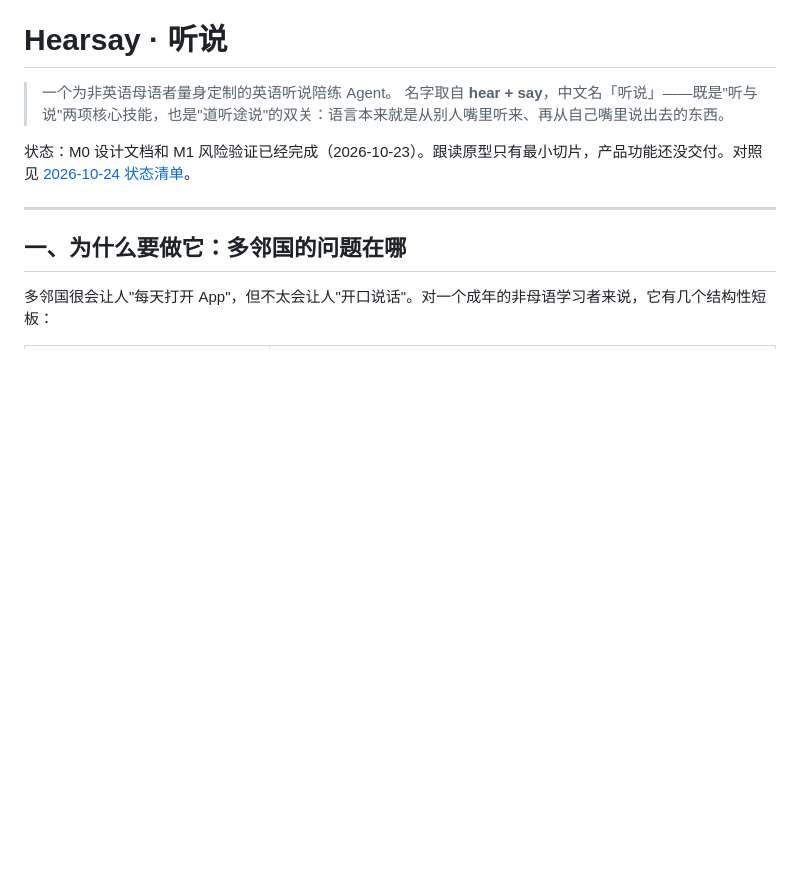
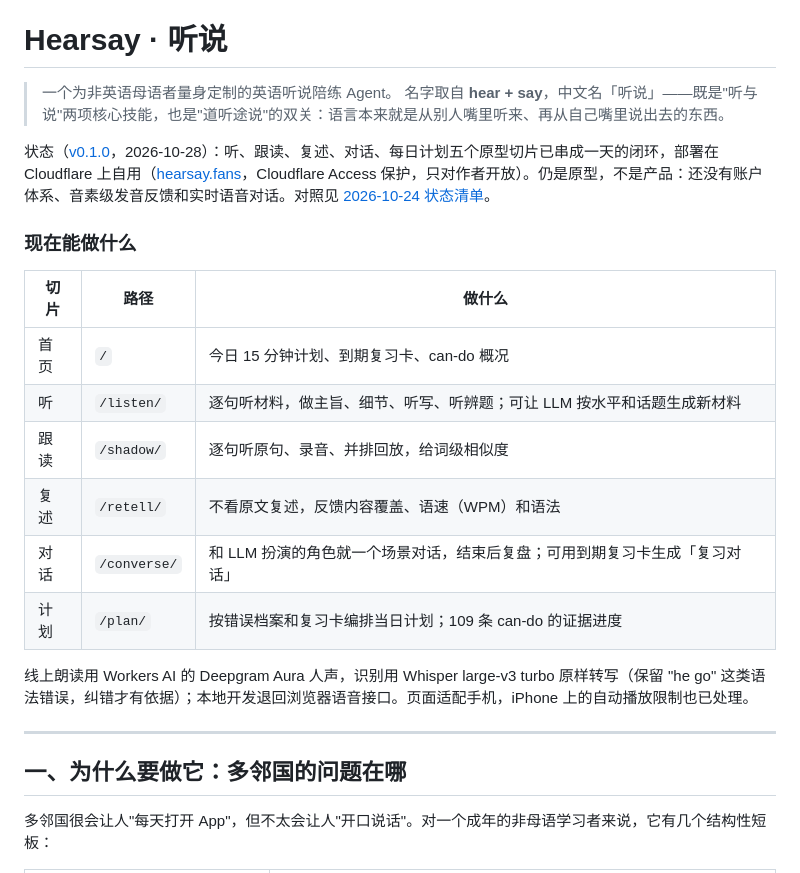
Before and after one commit to zhanglunet/hearsay, a Markdown page: README.md, the part around one of its changes. GitHub-like rendering; blank space fills up the shorter version.

```diff
--- a/README.md
+++ b/README.md
@@ -3,7 +3,20 @@
 > 一个为非英语母语者量身定制的英语听说陪练 Agent。
 > 名字取自 **hear + say**，中文名「听说」——既是"听与说"两项核心技能，也是"道听途说"的双关：语言本来就是从别人嘴里听来、再从自己嘴里说出去的东西。
 
-状态：M0 设计文档和 M1 风险验证已经完成（2026-10-23）。跟读原型只有最小切片，产品功能还没交付。对照见 [2026-10-24 状态清单](docs/design/2026-10-24-status-checklist.md)。
+状态（[v0.1.0](https://github.com/zhanglunet/hearsay/releases/tag/v0.1.0)，2026-10-28）：听、跟读、复述、对话、每日计划五个原型切片已串成一天的闭环，部署在 Cloudflare 上自用（[hearsay.fans](https://hearsay.fans)，Cloudflare Access 保护，只对作者开放）。仍是原型，不是产品：还没有账户体系、音素级发音反馈和实时语音对话。对照见 [2026-10-24 状态清单](docs/design/2026-10-24-status-checklist.md)。
+
+### 现在能做什么
+
+| 切片 | 路径 | 做什么 |
+|---|---|---|
+| 首页 | `/` | 今日 15 分钟计划、到期复习卡、can-do 概况 |
+| 听 | `/listen/` | 逐句听材料，做主旨、细节、听写、听辨题；可让 LLM 按水平和话题生成新材料 |
+| 跟读 | `/shadow/` | 逐句听原句、录音、并排回放，给词级相似度 |
+| 复述 | `/retell/` | 不看原文复述，反馈内容覆盖、语速（WPM）和语法 |
+| 对话 | `/converse/` | 和 LLM 扮演的角色就一个场景对话，结束后复盘；可用到期复习卡生成「复习对话」 |
+| 计划 | `/plan/` | 按错误档案和复习卡编排当日计划；109 条 can-do 的证据进度 |
+
+线上朗读用 Workers AI 的 Deepgram Aura 人声，识别用 Whisper large-v3 turbo 原样转写（保留 "he go" 这类语法错误，纠错才有依据）；本地开发退回浏览器语音接口。页面适配手机，iPhone 上的自动播放限制也已处理。
 
 ---
 
```
Also changed, not shown: other parts of README.md (+10 -6 lines).
